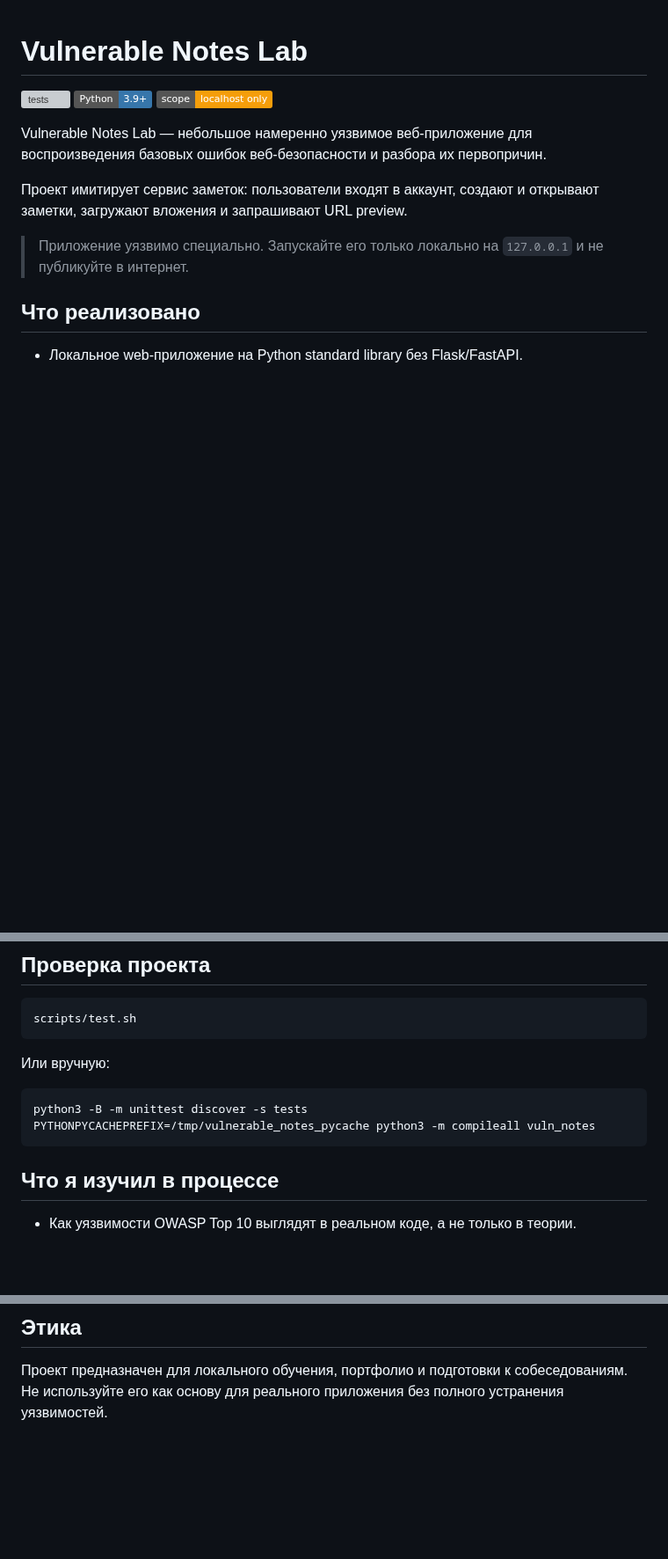
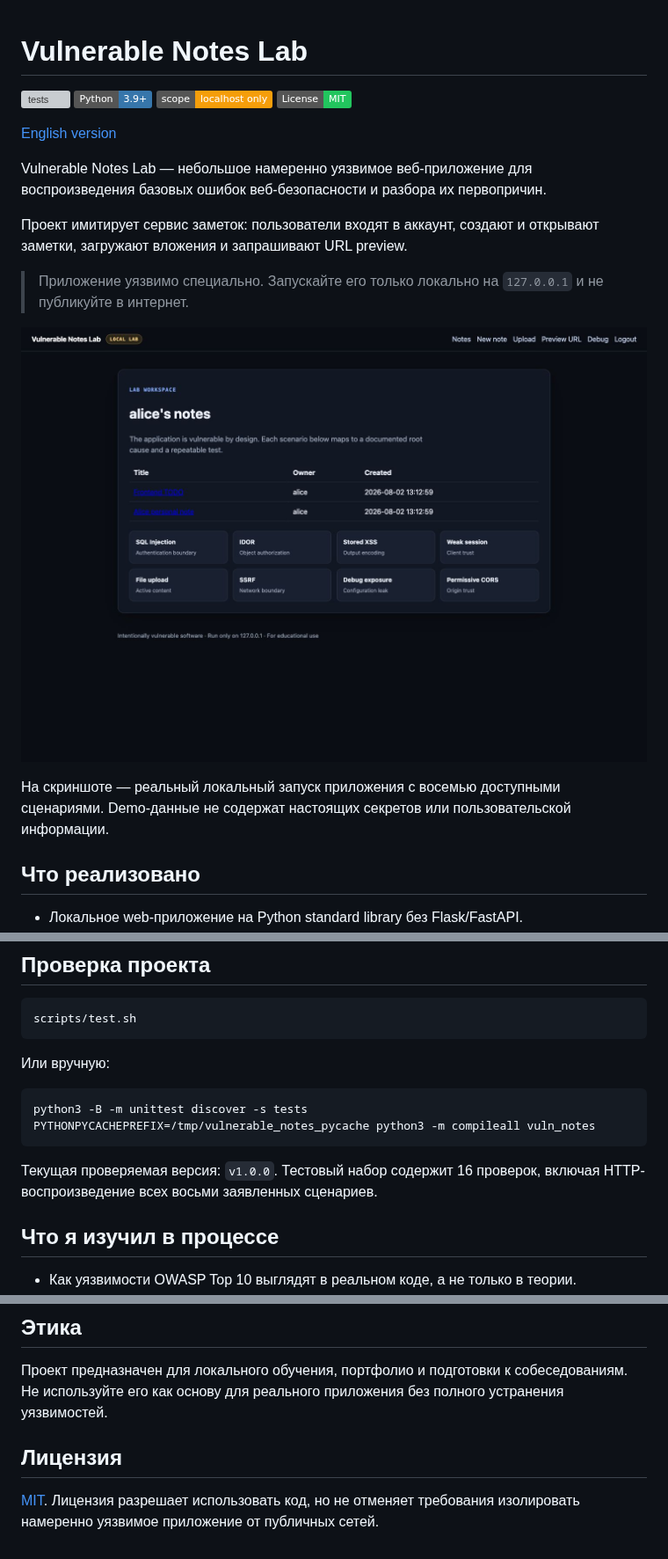
Before and after one commit to fant3k/vulnerable-notes-lab, a Markdown page: README.md, 3 parts joined by grey strips. Shown at 88% size. Drawn GitHub-style; pictures changed too: docs/assets/lab-workspace.png (added); badges without logos; blank space fills up the shorter version; grey boxes are pictures that could not be loaded.

````diff
--- a/README.md
+++ b/README.md
@@ -3,6 +3,9 @@
 [![tests](https://github.com/fant3k/vulnerable-notes-lab/actions/workflows/tests.yml/badge.svg)](https://github.com/fant3k/vulnerable-notes-lab/actions/workflows/tests.yml)
 ![Python](https://img.shields.io/badge/Python-3.9%2B-3776ab)
 ![Scope](https://img.shields.io/badge/scope-localhost_only-f59e0b)
+[![License: MIT](https://img.shields.io/badge/License-MIT-22c55e.svg)](LICENSE)
+
+[English version](README_EN.md)
 
 Vulnerable Notes Lab — небольшое намеренно уязвимое веб-приложение для
 воспроизведения базовых ошибок веб-безопасности и разбора их первопричин.
@@ -11,6 +14,12 @@ Vulnerable Notes Lab — небольшое намеренно уязвимое
 открывают заметки, загружают вложения и запрашивают URL preview.
 
 > Приложение уязвимо специально. Запускайте его только локально на `127.0.0.1` и не публикуйте в интернет.
+
+![Интерфейс Vulnerable Notes Lab после входа](docs/assets/lab-workspace.png)
+
+На скриншоте — реальный локальный запуск приложения с восемью доступными
+сценариями. Demo-данные не содержат настоящих секретов или пользовательской
+информации.
 
 ## Что реализовано
 
@@ -149,6 +158,9 @@ python3 -B -m unittest discover -s tests
 PYTHONPYCACHEPREFIX=/tmp/vulnerable_notes_pycache python3 -m compileall vuln_notes
 ```
 
+Текущая проверяемая версия: `v1.0.0`. Тестовый набор содержит 16 проверок,
+включая HTTP-воспроизведение всех восьми заявленных сценариев.
+
 ## Что я изучил в процессе
 
 - Как уязвимости OWASP Top 10 выглядят в реальном коде, а не только в теории.
@@ -178,3 +190,8 @@ PYTHONPYCACHEPREFIX=/tmp/vulnerable_notes_pycache python3 -m compileall vuln_not
 ## Этика
 
 Проект предназначен для локального обучения, портфолио и подготовки к собеседованиям. Не используйте его как основу для реального приложения без полного устранения уязвимостей.
+
+## Лицензия
+
+[MIT](LICENSE). Лицензия разрешает использовать код, но не отменяет требования
+изолировать намеренно уязвимое приложение от публичных сетей.
````
Also changed, not shown: README_EN.md (+16 -0 lines), 3 other files.
